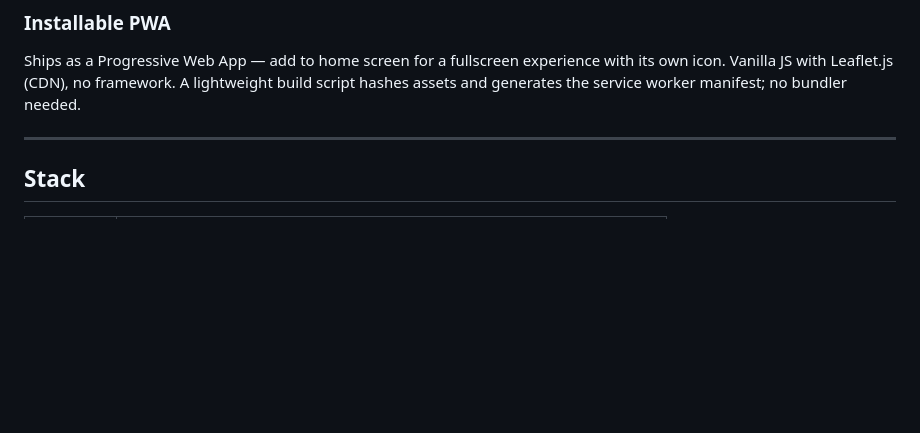
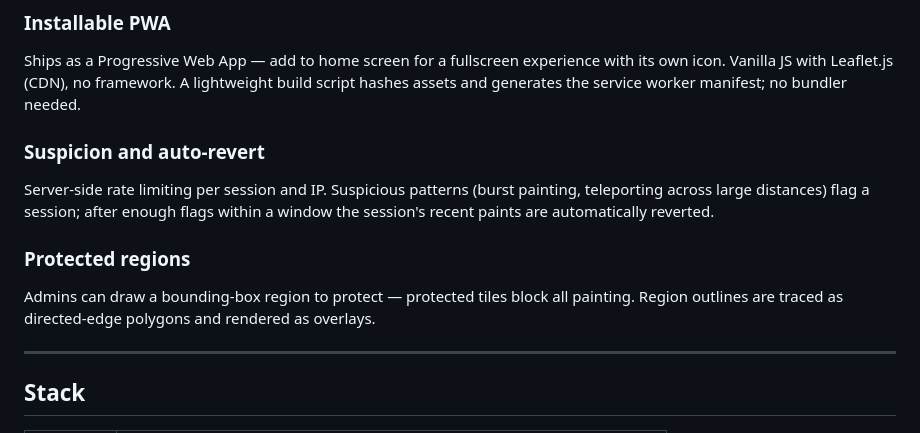
Before and after one commit to all43/pixhood, a Markdown page: README.md, the part around one of its changes. GitHub-like rendering; blank space fills up the shorter version.

```diff
--- a/README.md
+++ b/README.md
@@ -50,6 +52,14 @@ Handles Safari one-time grants (permission state `"prompt"` after expiry), Chrom
 ### Installable PWA
 
 Ships as a Progressive Web App — add to home screen for a fullscreen experience with its own icon. Vanilla JS with Leaflet.js (CDN), no framework. A lightweight build script hashes assets and generates the service worker manifest; no bundler needed.
+
+### Suspicion and auto-revert
+
+Server-side rate limiting per session and IP. Suspicious patterns (burst painting, teleporting across large distances) flag a session; after enough flags within a window the session's recent paints are automatically reverted.
+
+### Protected regions
+
+Admins can draw a bounding-box region to protect — protected tiles block all painting. Region outlines are traced as directed-edge polygons and rendered as overlays.
 
 ---
 
```
Also changed, not shown: other parts of README.md (+20 -8 lines).
